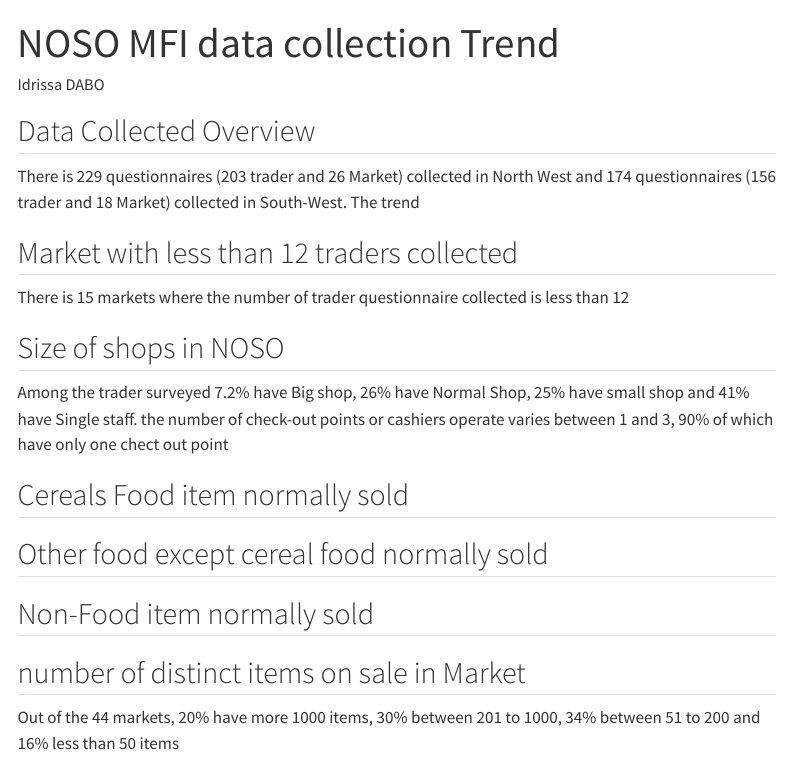
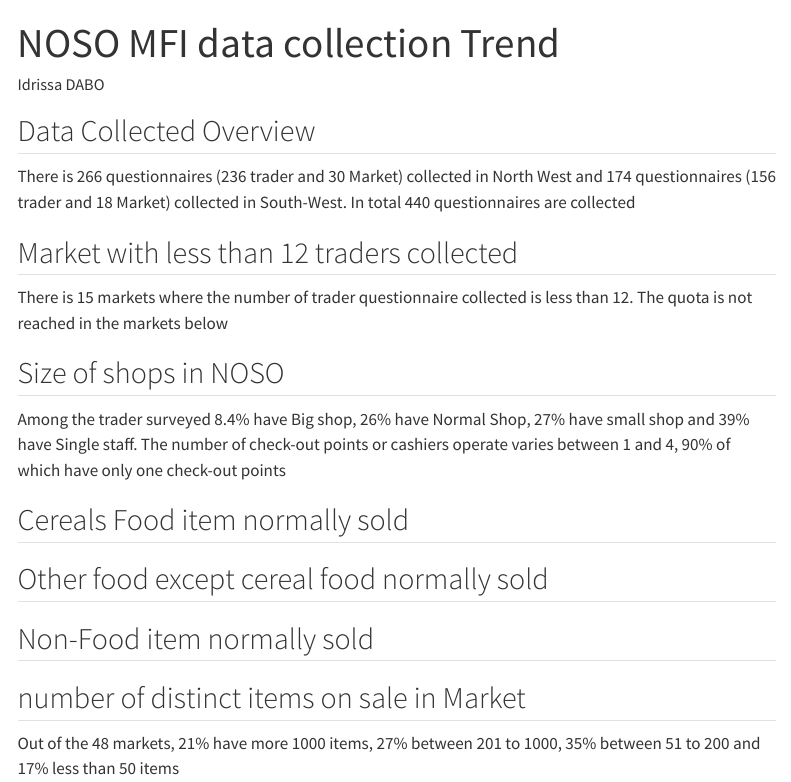
Before and after one commit to ididabo/Noso_MFI_trend, a Quarto document (index.qmd): the page in a window 1100 px wide, from its top. Rendered offline with R 4.5, knitr and Pandoc in place of Quarto, with nearby package versions; the code chunks are not run, so their results and figures are left out; menus at the side of the page are left out.

Commit message:
commit 17 sept 2024 last

````diff
--- a/index.qmd
+++ b/index.qmd
@@ -84,19 +84,19 @@ docs <- tm_map(docs, removeWords, stopwords("english"))
 
 
 
-There is 229 questionnaires (203 trader and 26 Market)  collected in North West and 174 questionnaires (156 trader and 18 Market) collected in South-West. The trend
+There is 266 questionnaires (236 trader and 30 Market)  collected in North West and 174 questionnaires (156 trader and 18 Market) collected in South-West. In total 440 questionnaires are collected
 ```{r echo=FALSE}
 tableau2
 ```
 
 ## Market with less than 12 traders collected
-There is 15 markets where the number of trader questionnaire collected is less than 12
+There is 15 markets where the number of trader questionnaire collected is less than 12. The quota is not reached in the markets below
 ```{r echo=FALSE}
 datatable(total_data)
 ```
 
 ## Size of shops in NOSO
- Among the trader  surveyed  7.2% have Big shop, 26% have Normal Shop, 25% have small shop and 41% have Single staff. the number of check-out points or cashiers operate varies between 1 and 3, 90% of which have only one chect out point
+ Among the trader  surveyed  8.4% have Big shop, 26% have Normal Shop, 27% have small shop and 39% have Single staff. The number of check-out points or cashiers operate varies between 1 and 4, 90% of which have only one check-out points
 
 ```{r echo=FALSE}
 data %>%
@@ -129,7 +129,7 @@ data %>%
 ```
 
 ## number of distinct items on sale in Market
-Out of the 44 markets, 20% have more 1000 items, 30% between 201 to 1000, 34% between 51 to 200 and 16% less than 50 items
+Out of the 48 markets, 21% have more 1000 items, 27% between 201 to 1000, 35% between 51 to 200 and 17% less than 50 items
 ```{r echo=FALSE}
 data %>%
    select(MktTrdSkuNb_Cl) %>%
````
Also changed, not shown: index.html.
